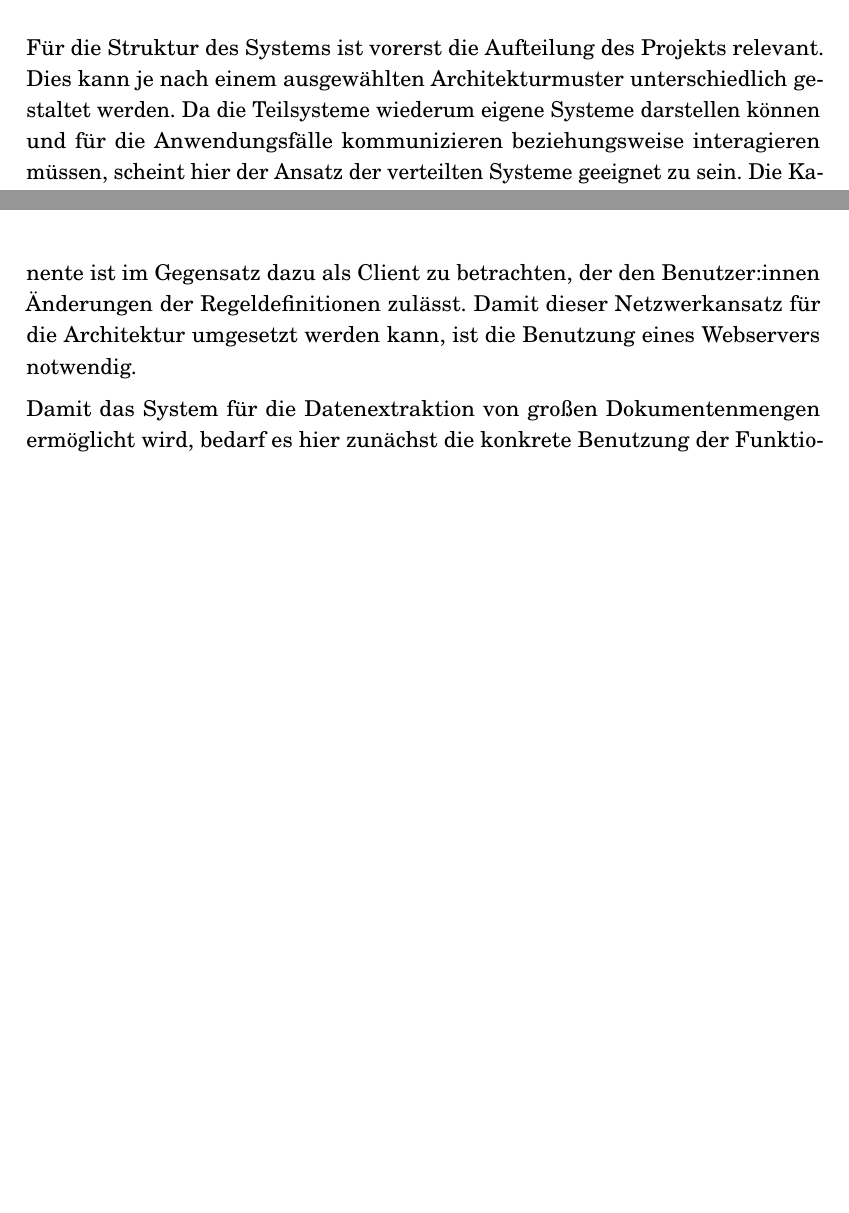
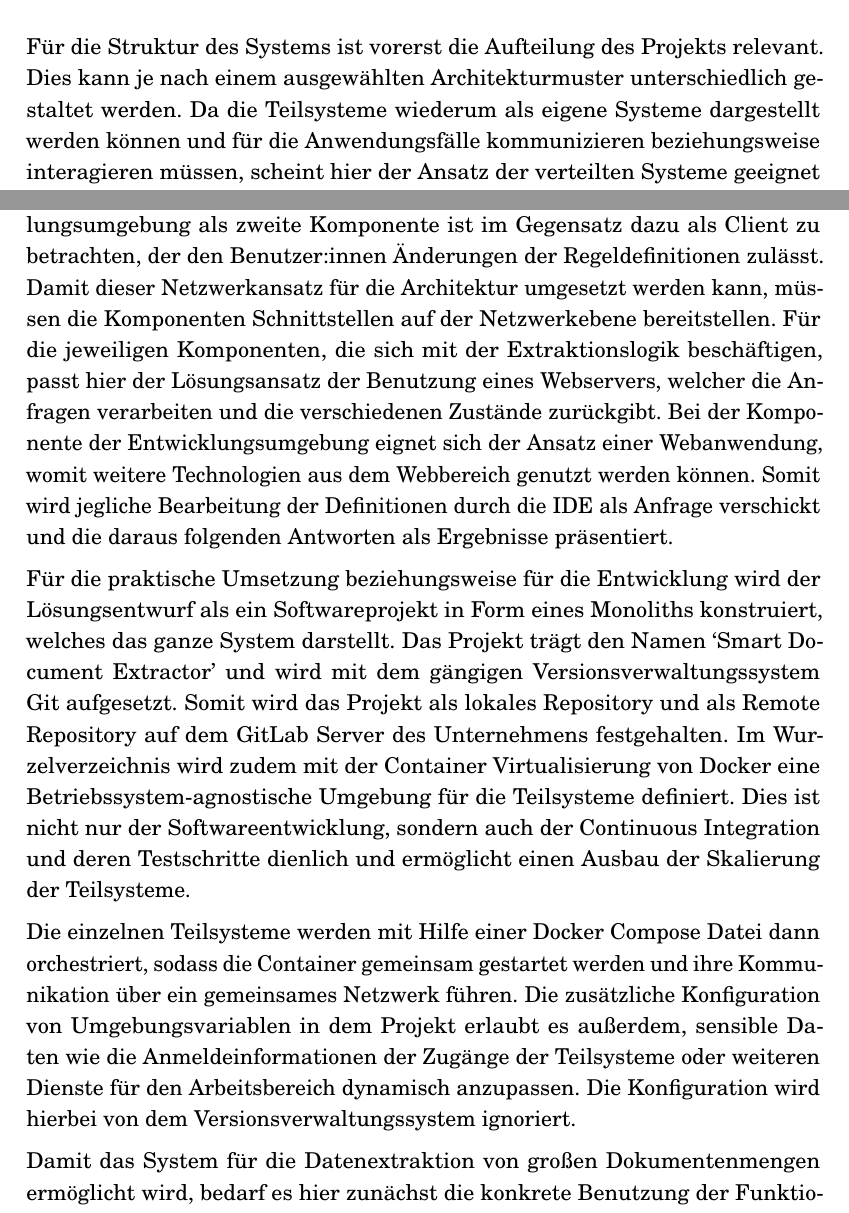
Before and after one commit to daydar/master-thesis, a LaTeX thesis (msc_thesis.tex): two parts of pages 21 and 22 of 27 before the commit and two parts of pages 21 and 22 of 28 after it, joined at a grey line, cut so that both start at the same text, the shorter picture padded with empty space. Compiled offline with pdfLaTeX.

Commit message:
doc: update

```diff
--- a/msc_thesis.tex
+++ b/msc_thesis.tex
@@ -526,8 +526,8 @@ Danach wird der Verlauf der Entwicklung dargestellt und die
 
 Für die Struktur des Systems ist vorerst die Aufteilung des Projekts relevant.
 Dies kann je nach einem ausgewählten Architekturmuster unterschiedlich gestaltet werden.
-Da die Teilsysteme wiederum eigene Systeme darstellen können und für die Anwendungsfälle kommunizieren beziehungsweise interagieren müssen,
-scheint hier der Ansatz der verteilten Systeme geeignet zu sein.
+Da die Teilsysteme wiederum als eigene Systeme dargestellt werden können und für die Anwendungsfälle kommunizieren beziehungsweise
+interagieren müssen, scheint hier der Ansatz der verteilten Systeme geeignet zu sein.
 Die Kategorie der verteilte Systeme ist in weitere unterschiedliche Architekturmustern gegliedert.
 Eines dieser Mustern ist die Client-Server Architektur, die es erlaubt über ein Netzwerk die Kommunikation bereitzustellen
 und die Teilsysteme und ihre Aufgaben aufzuteilen.
@@ -538,18 +538,40 @@ womit die Daten von mehreren Dokumenten eines Dokumententyps automatisiert erhal
 Die zweite soll die Entwicklungsumgebung umsetzen und damit auch jegliche Erstellung
 und Bearbeitung von Regeln über Textdateien ermöglichen.
 Die dritte und letzte Komponente soll für die Extraktion der Dokumente den Lösungsansatz des Machine Learnings umsetzen.
+
 Mit der beschriebenen Architekturmuster fungieren die erste und dritte Komponente als Server,
 die die Logik der Extraktion ausführen sollen.
 Die Entwicklungsumgebung als zweite Komponente ist im Gegensatz dazu als Client zu betrachten,
 der den Benutzer:innen Änderungen der Regeldefinitionen zulässt.
-Damit dieser Netzwerkansatz für die Architektur umgesetzt werden kann, ist die Benutzung eines Webservers notwendig.
+Damit dieser Netzwerkansatz für die Architektur umgesetzt werden kann, müssen die Komponenten Schnittstellen
+auf der Netzwerkebene bereitstellen.
+Für die jeweiligen Komponenten, die sich mit der Extraktionslogik beschäftigen,
+passt hier der Lösungsansatz der Benutzung eines Webservers, welcher die Anfragen verarbeiten
+und die verschiedenen Zustände zurückgibt.
+Bei der Komponente der Entwicklungsumgebung eignet sich der Ansatz einer Webanwendung,
+womit weitere Technologien aus dem Webbereich genutzt werden können.
+Somit wird jegliche Bearbeitung der Definitionen durch die IDE als Anfrage verschickt
+und die daraus folgenden Antworten als Ergebnisse präsentiert.
 
+Für die praktische Umsetzung beziehungsweise für die Entwicklung wird der Lösungsentwurf
+als ein Softwareprojekt in Form eines Monoliths konstruiert, welches das ganze System darstellt.
+Das Projekt trägt den Namen `Smart Document Extractor' und wird mit dem gängigen Versionsverwaltungssystem Git aufgesetzt.
+Somit wird das Projekt als lokales Repository und als Remote Repository auf dem GitLab Server des Unternehmens festgehalten.
+Im Wurzelverzeichnis wird zudem mit der Container Virtualisierung von Docker
+eine Betriebssystem-agnostische Umgebung für die Teilsysteme definiert.
+Dies ist nicht nur der Softwareentwicklung, sondern auch der Continuous Integration und deren Testschritte dienlich
+und ermöglicht einen Ausbau der Skalierung der Teilsysteme.
+
+Die einzelnen Teilsysteme werden mit Hilfe einer Docker Compose Datei dann orchestriert,
+sodass die Container gemeinsam gestartet werden und ihre Kommunikation über ein gemeinsames Netzwerk führen.
+Die zusätzliche Konfiguration von Umgebungsvariablen in dem Projekt erlaubt es außerdem,
+sensible Daten wie die Anmeldeinformationen der Zugänge der Teilsysteme
+oder weiteren Dienste für den Arbeitsbereich dynamisch anzupassen.
+Die Konfiguration wird hierbei von dem Versionsverwaltungssystem ignoriert.
 
 
 Damit das System für die Datenextraktion von großen Dokumentenmengen ermöglicht wird,
 bedarf es hier zunächst die konkrete Benutzung der Funktionalitäten der Extraktion.
-
-
 
 \section{Symbolische KI}
 
```
Also changed, not shown: msc_thesis.pdf, msc_thesis.tex (2 more changed lines).
